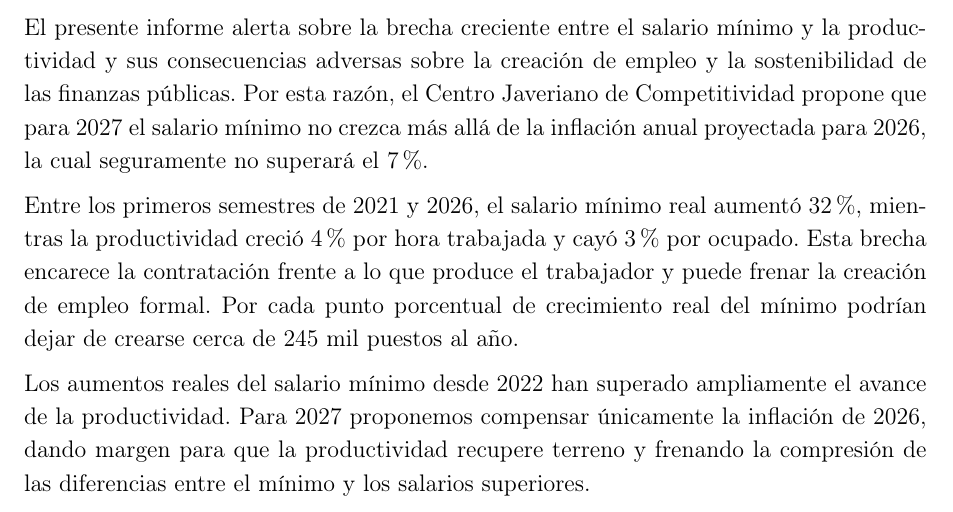
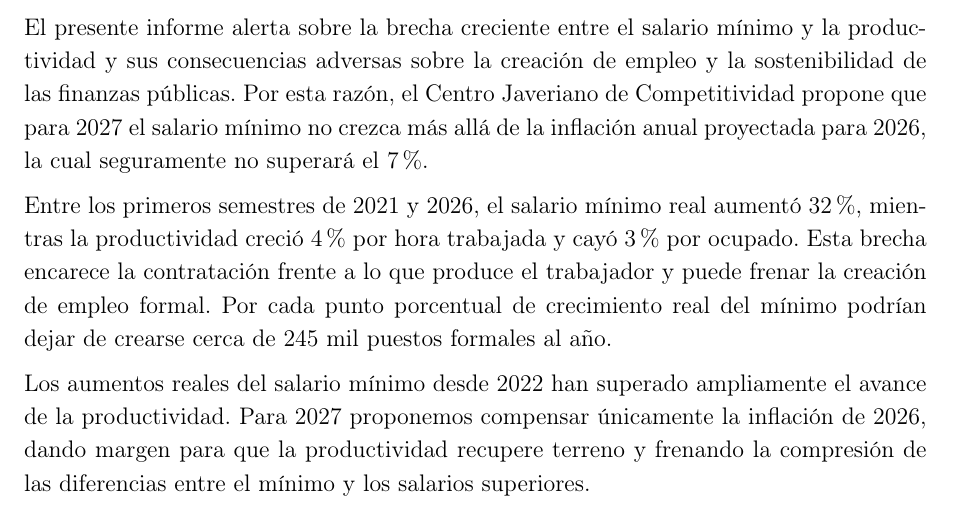
Before and after one commit to oliverpardo1979/Informe-CJC-SM, a LaTeX document (main.tex, which reads Paper/sections/ResumenEjecutivo.tex): part of page 2 of 19, cut so that both start at the same text. Compiled offline with pdfLaTeX.

Commit message:
Precisa que el efecto estimado corresponde a puestos formales

```diff
--- a/Paper/sections/ResumenEjecutivo.tex
+++ b/Paper/sections/ResumenEjecutivo.tex
@@ -2,7 +2,7 @@
 
 El presente informe alerta sobre la brecha creciente entre el salario mínimo y la productividad y sus consecuencias adversas sobre la creación de empleo y la sostenibilidad de las finanzas públicas. Por esta razón, el Centro Javeriano de Competitividad propone que para 2027 el salario mínimo no crezca más allá de la inflación anual proyectada para 2026, la cual seguramente no superará el 7\%.
 
-Entre los primeros semestres de 2021 y 2026, el salario mínimo real aumentó 32\%, mientras la productividad creció 4\% por hora trabajada y cayó 3\% por ocupado. Esta brecha encarece la contratación frente a lo que produce el trabajador y puede frenar la creación de empleo formal. Por cada punto porcentual de crecimiento real del mínimo podrían dejar de crearse cerca de 245 mil puestos al año.
+Entre los primeros semestres de 2021 y 2026, el salario mínimo real aumentó 32\%, mientras la productividad creció 4\% por hora trabajada y cayó 3\% por ocupado. Esta brecha encarece la contratación frente a lo que produce el trabajador y puede frenar la creación de empleo formal. Por cada punto porcentual de crecimiento real del mínimo podrían dejar de crearse cerca de 245 mil puestos formales al año.
 
 Los aumentos reales del salario mínimo desde 2022 han superado ampliamente el avance de la productividad. Para 2027 proponemos compensar únicamente la inflación de 2026, dando margen para que la productividad recupere terreno y frenando la compresión de las diferencias entre el mínimo y los salarios superiores.
 \clearpage
```
Also changed, not shown: main.pdf.
